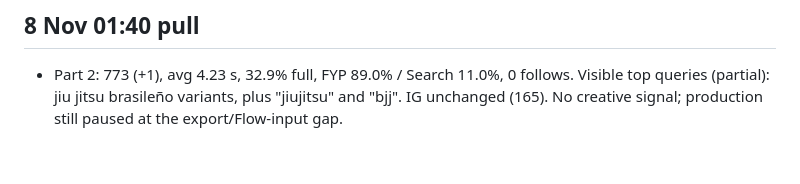
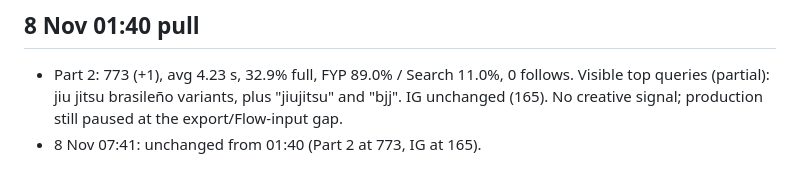
Before and after one commit to NH1221/shizen, a Markdown page: pipeline/PLAYBOOK.md, the part around the change. GitHub-like rendering.

Commit message:
Playbook: 07:41 pull unchanged
Co-Authored-By: Claude Opus 5.5 <noreply@anthropic.com>
Claude-Session: https://claude.ai/code/session_01C8oDUZKpMHSf3tRwyiArxK

```diff
--- a/pipeline/PLAYBOOK.md
+++ b/pipeline/PLAYBOOK.md
@@ -148,3 +148,4 @@ Gemini makes stills from the real Photos originals, but (1) no full-resolution f
 
 ## 8 Nov 01:40 pull
 - Part 2: 773 (+1), avg 4.23 s, 32.9% full, FYP 89.0% / Search 11.0%, 0 follows. Visible top queries (partial): jiu jitsu brasileño variants, plus "jiujitsu" and "bjj". IG unchanged (165). No creative signal; production still paused at the export/Flow-input gap.
+- 8 Nov 07:41: unchanged from 01:40 (Part 2 at 773, IG at 165).
```
